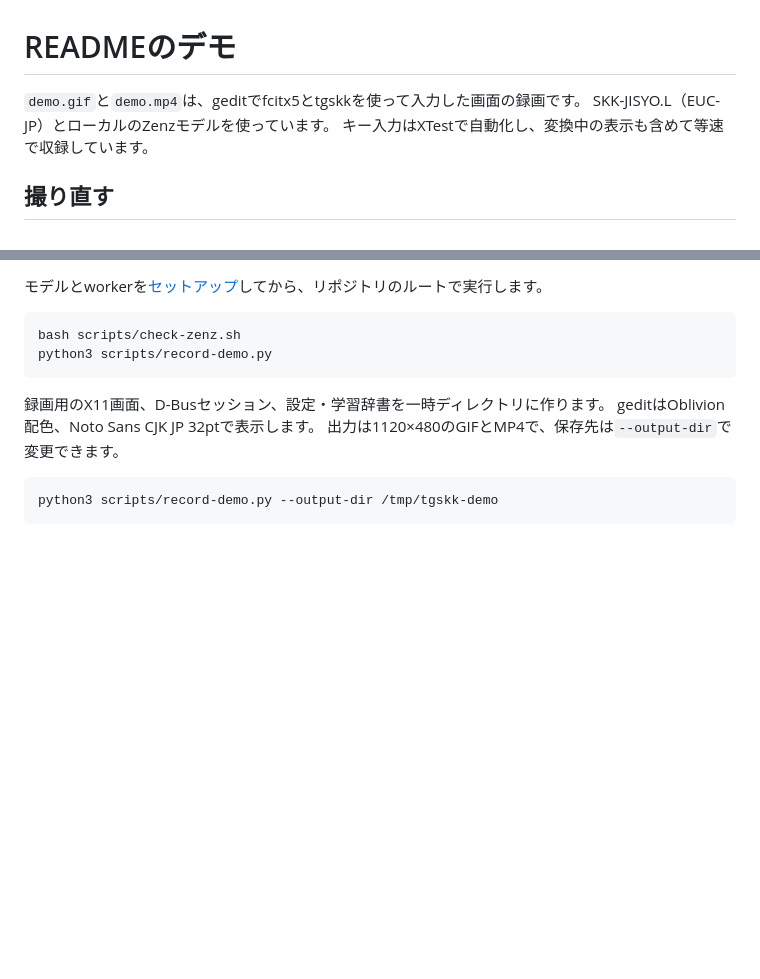
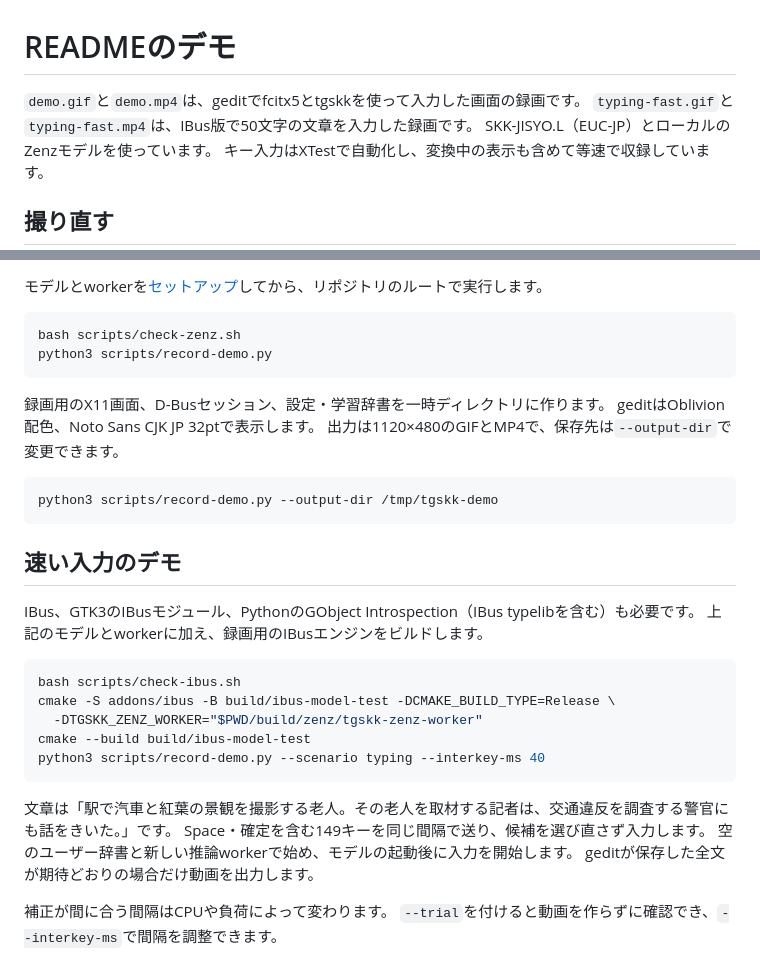
Before and after one commit to yoshitsugu/tgskk, a Markdown page: docs/media/README.md, 2 parts joined by grey strips. GitHub-like rendering; blank space fills up the shorter version.

Commit message:
Add real fast-typing demo

````diff
--- a/docs/media/README.md
+++ b/docs/media/README.md
@@ -1,6 +1,7 @@
 # READMEのデモ
 
 `demo.gif`と`demo.mp4`は、geditでfcitx5とtgskkを使って入力した画面の録画です。
+`typing-fast.gif`と`typing-fast.mp4`は、IBus版で50文字の文章を入力した録画です。
 SKK-JISYO.L（EUC-JP）とローカルのZenzモデルを使っています。
 キー入力はXTestで自動化し、変換中の表示も含めて等速で収録しています。
 
@@ -23,3 +24,24 @@ geditはOblivion配色、Noto Sans CJK JP 32ptで表示します。
 ```sh
 python3 scripts/record-demo.py --output-dir /tmp/tgskk-demo
 ```
+
+## 速い入力のデモ
+
+IBus、GTK3のIBusモジュール、PythonのGObject Introspection（IBus typelibを含む）も必要です。
+上記のモデルとworkerに加え、録画用のIBusエンジンをビルドします。
+
+```sh
+bash scripts/check-ibus.sh
+cmake -S addons/ibus -B build/ibus-model-test -DCMAKE_BUILD_TYPE=Release \
+  -DTGSKK_ZENZ_WORKER="$PWD/build/zenz/tgskk-zenz-worker"
+cmake --build build/ibus-model-test
+python3 scripts/record-demo.py --scenario typing --interkey-ms 40
+```
+
+文章は「駅で汽車と紅葉の景観を撮影する老人。その老人を取材する記者は、交通違反を調査する警官にも話をきいた。」です。
+Space・確定を含む149キーを同じ間隔で送り、候補を選び直さず入力します。
+空のユーザー辞書と新しい推論workerで始め、モデルの起動後に入力を開始します。
+geditが保存した全文が期待どおりの場合だけ動画を出力します。
+
+補正が間に合う間隔はCPUや負荷によって変わります。
+`--trial`を付けると動画を作らずに確認でき、`--interkey-ms`で間隔を調整できます。
````
Also changed, not shown: README.md (+7 -2 lines), docs/media/typing-fast.gif (added), 2 other files.
